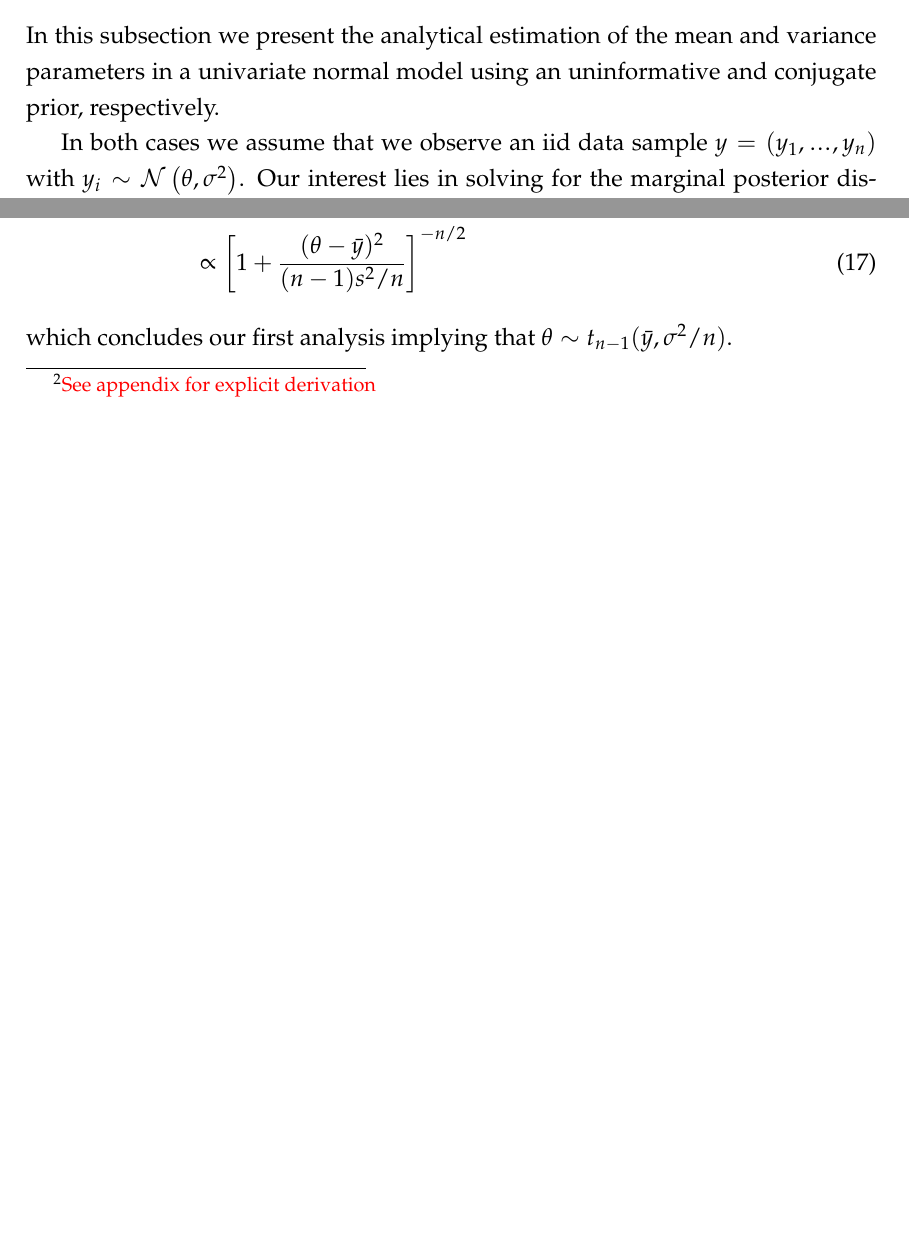
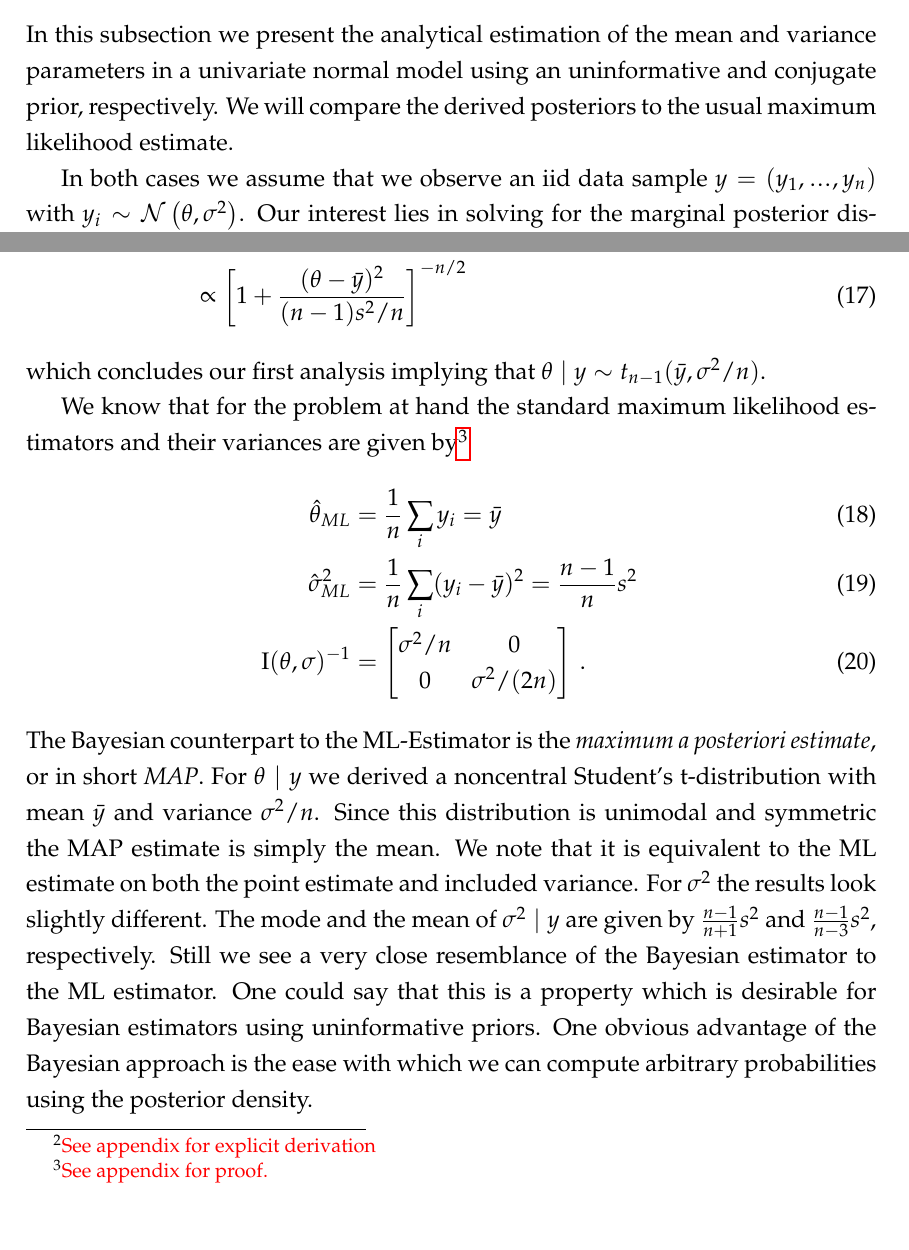
Before and after one commit to timmens/bayesian-hierarchical-models, a LaTeX document (MANUSCRIPT/main.tex, which reads MANUSCRIPT/ch1.tex): two parts of pages 6 and 7 of 15 before the commit and two parts of pages 6 and 8 of 16 after it, joined at a grey line, cut so that both start at the same text, the shorter picture padded with empty space. Compiled offline with pdfLaTeX.

Commit message:
Updates to ch1.tex

```diff
--- a/MANUSCRIPT/ch1.tex
+++ b/MANUSCRIPT/ch1.tex
@@ -53,6 +53,7 @@
 \subsection{Solving for the posterior analytically}
 In this subsection we present the analytical estimation of the mean and variance parameters
 in a univariate normal model using an uninformative and conjugate prior, respectively.
+We will compare the derived posteriors to the usual maximum likelihood estimate.
 
 In both cases we assume that we observe an iid data sample $y = (y_1, \mydots, y_n)$
 with $y_i \sim \normal{\theta, \sigma^2}$. Our interest lies in solving for the
@@ -106,7 +107,26 @@ Then,
   &= [(n-1)s + n(\theta - \bar{y})]^{-n/2}\\
   &\propto \left[1 + \frac{(\theta - \bar{y})^2}{(n-1) s^2 / n}\right]^{-n/2} \,
 \end{align}
-which concludes our first analysis implying that $\theta \sim t_{n-1}(\bar{y}, \sigma^2/n)$.
+which concludes our first analysis implying that $\theta \mid y \sim t_{n-1}(\bar{y}, \sigma^2/n)$.
+
+We know that for the problem at hand the standard maximum likelihood estimators
+and their variances are given by\footnote{\textcolor{red}{See appendix for proof.}}
+\begin{align}
+  \hat{\theta}_{ML} &= \frac{1}{n} \sum_i y_i = \bar{y}\,\\
+  \hat{\sigma}_{ML}^2 &= \frac{1}{n} \sum_i (y_i - \bar{y})^2 = \frac{n-1}{n} s^2\,\\
+  \mathrm{I}(\theta, \sigma)^{-1} &= \sqmat{\sigma^2 / n & 0\\0&\sigma^2/(2n)} \,.
+\end{align}
+The Bayesian counterpart to the ML-Estimator is the \emph{maximum a posteriori estimate},
+or in short \emph{MAP}. For $\theta \mid y$ we derived a noncentral Student's t-distribution
+with mean $\bar{y}$ and variance $\sigma^2/n$. Since this distribution is unimodal and
+symmetric the MAP estimate is simply the mean. We note that it is equivalent to
+the ML estimate on both the point estimate and included variance. For $\sigma^2$
+the results look slightly different. The mode and the mean of $\sigma^2 \mid y$
+are given by $\frac{n-1}{n+1} s^2$ and $\frac{n-1}{n-3} s^2$, respectively.
+Still we see a very close resemblance of the Bayesian estimator to the ML estimator.
+One could say that this is a property which is desirable for Bayesian estimators
+using uninformative priors. One obvious advantage of the Bayesian approach is the
+ease with which we can compute arbitrary probabilities using the posterior density.
 
 \subsubsection*{Conjugate Prior}
 Consider again the likelihood function
```
Also changed, not shown: MANUSCRIPT/ch1.tex (2 more changed lines).
